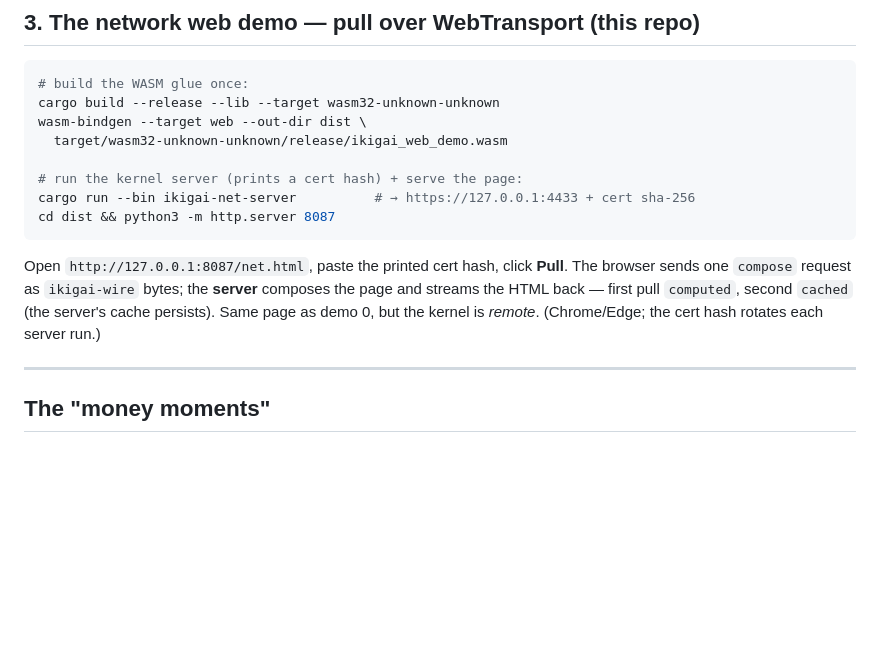
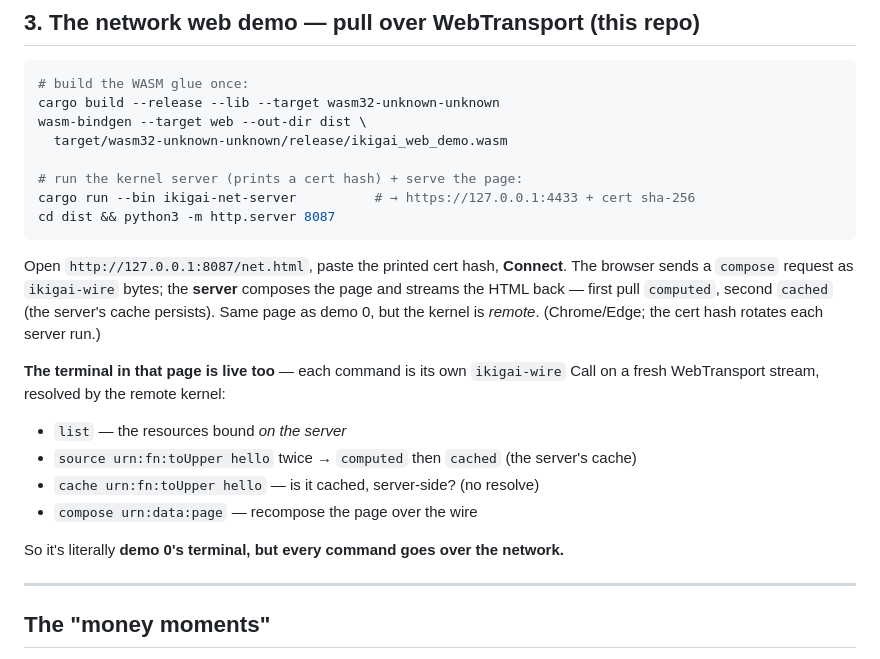
Before and after one commit to ikigai-rs/ikigai-web-demo, a Markdown page: DEMO.md, the part around the change. GitHub-like rendering; blank space fills up the shorter version.

Commit message:
DEMO.md: note the live remote terminal in the network demo (#7)
Co-authored-by: Claude Opus 4.8 <noreply@anthropic.com>

````diff
--- a/DEMO.md
+++ b/DEMO.md
@@ -70,11 +70,20 @@ cargo run --bin ikigai-net-server          # → https://127.0.0.1:4433 + cert s
 cd dist && python3 -m http.server 8087
 ```
 
-Open `http://127.0.0.1:8087/net.html`, paste the printed cert hash, click
-**Pull**. The browser sends one `compose` request as `ikigai-wire` bytes; the
-**server** composes the page and streams the HTML back — first pull `computed`,
-second `cached` (the server's cache persists). Same page as demo 0, but the
-kernel is *remote*. (Chrome/Edge; the cert hash rotates each server run.)
+Open `http://127.0.0.1:8087/net.html`, paste the printed cert hash, **Connect**.
+The browser sends a `compose` request as `ikigai-wire` bytes; the **server**
+composes the page and streams the HTML back — first pull `computed`, second
+`cached` (the server's cache persists). Same page as demo 0, but the kernel is
+*remote*. (Chrome/Edge; the cert hash rotates each server run.)
+
+**The terminal in that page is live too** — each command is its own `ikigai-wire`
+Call on a fresh WebTransport stream, resolved by the remote kernel:
+- `list` — the resources bound *on the server*
+- `source urn:fn:toUpper hello` twice → `computed` then `cached` (the server's cache)
+- `cache urn:fn:toUpper hello` — is it cached, server-side? (no resolve)
+- `compose urn:data:page` — recompose the page over the wire
+
+So it's literally **demo 0's terminal, but every command goes over the network.**
 
 ---
 
````
